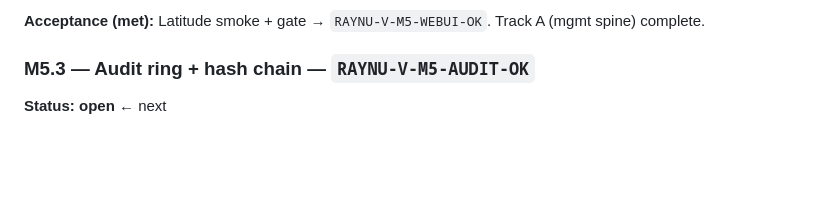
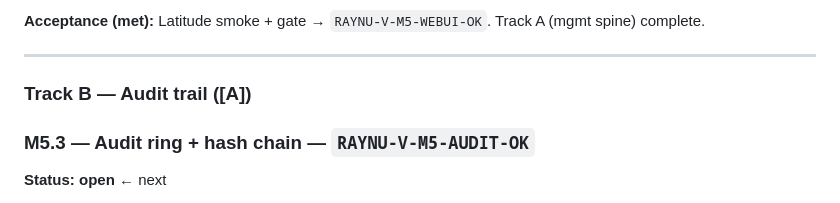
Before and after one commit to vikkp/RayNu, a Markdown page: docs/m5_plan.md, the part around the change. Rendered like a GitHub page; blank space fills up the shorter version.

Commit message:
docs: restore Track B header after M5.2 close
Co-authored-by: CNP <vikkp@users.noreply.github.com>

```diff
--- a/docs/m5_plan.md
+++ b/docs/m5_plan.md
@@ -106,6 +106,10 @@ Each = branch `cursor/m5-N-…-a623`, marker `RAYNU-V-M5-*-OK`, Latitude and/or
 4. `tools/check-pe-assets.sh` verifies `.aswebui` on the UEFI binary.
 
 **Acceptance (met):** Latitude smoke + gate → `RAYNU-V-M5-WEBUI-OK`. Track A (mgmt spine) complete.
+
+---
+
+### Track B — Audit trail ([A])
 
 ### M5.3 — Audit ring + hash chain — `RAYNU-V-M5-AUDIT-OK`
 
```
